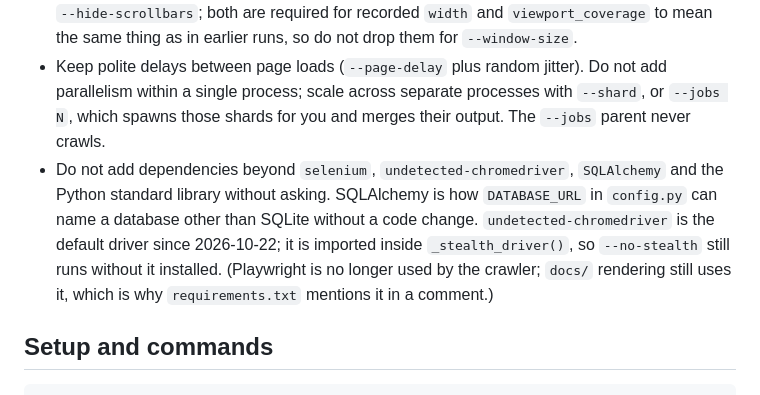
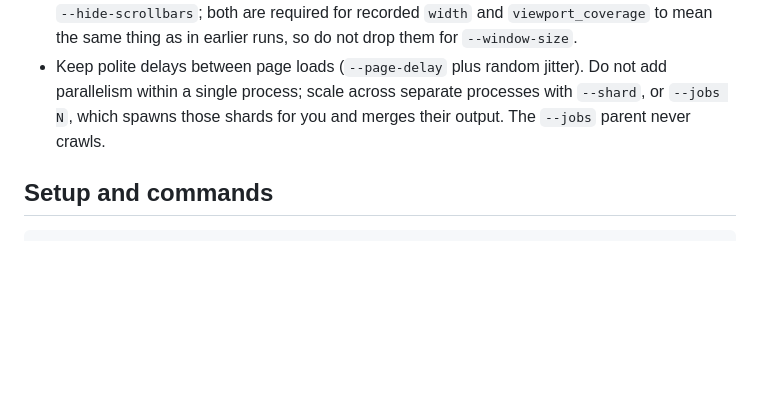
Before and after one commit to FHantke/EmailUnsubscribeProject, a Markdown page: CLAUDE.md, the part around the change. Rendered like a GitHub page; blank space fills up the shorter version.

Commit message:
Drop the dependency hard rule from CLAUDE.md
Removed at the project lead's request. Adding a library no longer needs asking
first.

The bullet also carried why each current dependency is there, which
requirements.txt already says in the same words - including that
undetected-chromedriver is imported inside _stealth_driver() so --no-stealth
runs without it, and that Playwright is kept commented out for rendering the
docs. Nothing is lost by deleting it; requirements.txt was the better home for
it anyway.

The other hard rules are untouched.

Co-Authored-By: Claude Opus 5 <noreply@anthropic.com>

```diff
--- a/CLAUDE.md
+++ b/CLAUDE.md
@@ -14,7 +14,6 @@ Form-detection logic is adapted from Englehardt, Han & Narayanan (2018), "I neve
 - **Browser only.** Every request comes from Chromium page loads; there are no requests outside the browser. Do not reintroduce plain-HTTP pre-screening or recording forms from served markup (removed 2026-10-08).
 - **Selenium**, since 2026-10-21 (was Playwright). Chrome is driven through chromedriver, one driver per site. The exact viewport is set with a CDP `Emulation.setDeviceMetricsOverride` and `--hide-scrollbars`; both are required for recorded `width` and `viewport_coverage` to mean the same thing as in earlier runs, so do not drop them for `--window-size`.
 - Keep polite delays between page loads (`--page-delay` plus random jitter). Do not add parallelism within a single process; scale across separate processes with `--shard`, or `--jobs N`, which spawns those shards for you and merges their output. The `--jobs` parent never crawls.
-- Do not add dependencies beyond `selenium`, `undetected-chromedriver`, `SQLAlchemy` and the Python standard library without asking. SQLAlchemy is how `DATABASE_URL` in `config.py` can name a database other than SQLite without a code change. `undetected-chromedriver` is the default driver since 2026-10-22; it is imported inside `_stealth_driver()`, so `--no-stealth` still runs without it installed. (Playwright is no longer used by the crawler; `docs/` rendering still uses it, which is why `requirements.txt` mentions it in a comment.)
 
 ## Setup and commands
 
```
